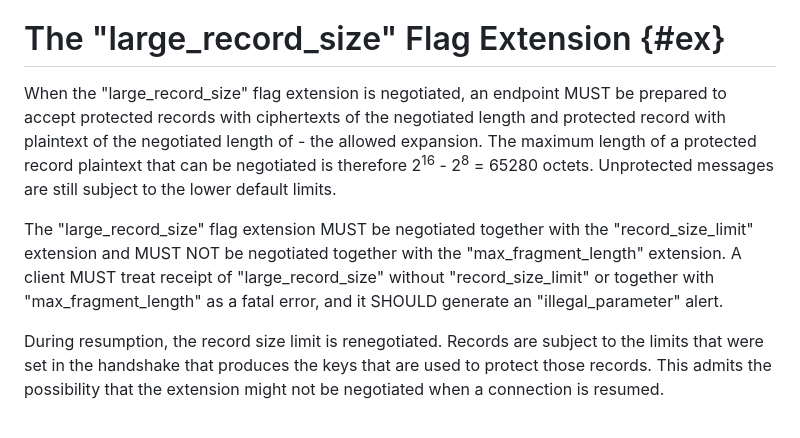
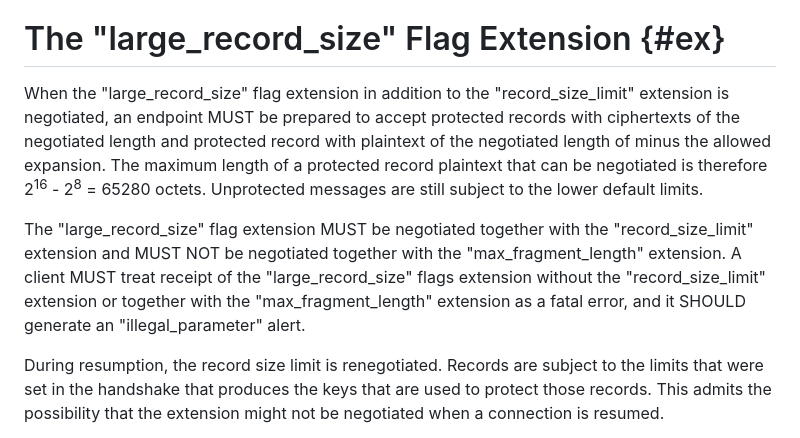
Before and after one commit to tlswg/super-jumbo-record-limit, a Markdown page: draft-mattsson-tls-super-jumbo-record-limit.md, the part around one of its changes. Rendered like a GitHub page.

Commit message:
More tweaks.

```diff
--- a/draft-mattsson-tls-super-jumbo-record-limit.md
+++ b/draft-mattsson-tls-super-jumbo-record-limit.md
@@ -73,9 +73,9 @@ This document defines a "large_record_size" flag extension using the TLS flags e
 
 # The "large_record_size" Flag Extension {#ex}
 
-When the "large_record_size" flag extension is negotiated, an endpoint MUST be prepared to accept protected records with ciphertexts of the negotiated length and protected record with plaintext of the negotiated length of - the allowed expansion. The maximum length of a protected record plaintext that can be negotiated is therefore 2<sup>16</sup> - 2<sup>8</sup> = 65280 octets. Unprotected messages are still subject to the lower default limits.
+When the "large_record_size" flag extension in addition to the "record_size_limit" extension is negotiated, an endpoint MUST be prepared to accept protected records with ciphertexts of the negotiated length and protected record with plaintext of the negotiated length of minus the allowed expansion. The maximum length of a protected record plaintext that can be negotiated is therefore 2<sup>16</sup> - 2<sup>8</sup> = 65280 octets. Unprotected messages are still subject to the lower default limits.
 
-The "large_record_size" flag extension MUST be negotiated together with the "record_size_limit" extension and MUST NOT be negotiated together with the "max_fragment_length" extension. A client MUST treat receipt of "large_record_size" without "record_size_limit" or together with "max_fragment_length" as a fatal error, and it SHOULD generate an "illegal_parameter" alert.
+The "large_record_size" flag extension MUST be negotiated together with the "record_size_limit" extension and MUST NOT be negotiated together with the "max_fragment_length" extension. A client MUST treat receipt of the "large_record_size" flags extension without the "record_size_limit" extension or together with the "max_fragment_length" extension as a fatal error, and it SHOULD generate an "illegal_parameter" alert.
 
 During resumption, the record size limit is renegotiated. Records are subject to the limits that were set in the handshake that produces the keys that are used to protect those records.  This admits the possibility that the extension might not be negotiated when a connection is resumed.
 
```
Also changed, not shown: other parts of draft-mattsson-tls-super-jumbo-record-limit.md (+1 -1 lines).
